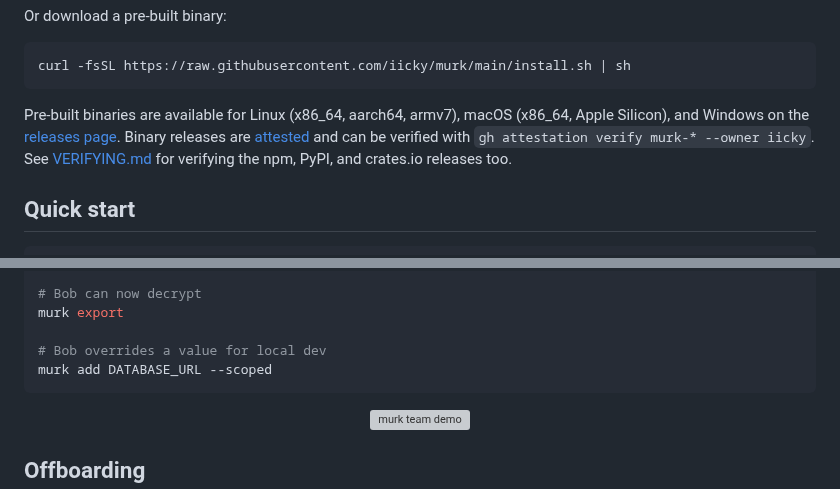
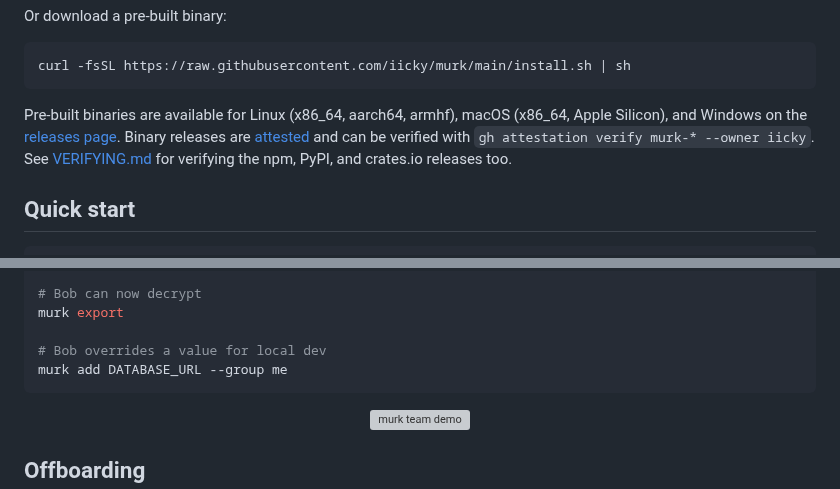
Before and after one commit to iicky/murk, a Markdown page: README.md, 2 parts joined by grey strips. Drawn GitHub-style; grey boxes are pictures that could not be loaded.

````diff
--- a/README.md
+++ b/README.md
@@ -63,7 +63,7 @@ Or download a pre-built binary:
 curl -fsSL https://raw.githubusercontent.com/iicky/murk/main/install.sh | sh
 ```
 
-Pre-built binaries are available for Linux (x86_64, aarch64, armv7), macOS (x86_64, Apple Silicon), and Windows on the [releases page](https://github.com/iicky/murk/releases). Binary releases are [attested](https://docs.github.com/en/actions/security-for-github-actions/using-artifact-attestations/using-artifact-attestations-to-establish-provenance-for-builds) and can be verified with `gh attestation verify murk-* --owner iicky`. See [VERIFYING.md](VERIFYING.md) for verifying the npm, PyPI, and crates.io releases too.
+Pre-built binaries are available for Linux (x86_64, aarch64, armhf), macOS (x86_64, Apple Silicon), and Windows on the [releases page](https://github.com/iicky/murk/releases). Binary releases are [attested](https://docs.github.com/en/actions/security-for-github-actions/using-artifact-attestations/using-artifact-attestations-to-establish-provenance-for-builds) and can be verified with `gh attestation verify murk-* --owner iicky`. See [VERIFYING.md](VERIFYING.md) for verifying the npm, PyPI, and crates.io releases too.
 
 ## Quick start
 
@@ -135,7 +135,7 @@ murk circle authorize age1bob... --name bob@example.com
 murk export
 
 # Bob overrides a value for local dev
-murk add DATABASE_URL --scoped
+murk add DATABASE_URL --group me
 ```
 
 <p align="center">
````
Also changed, not shown: other parts of README.md (+6 -6 lines).
